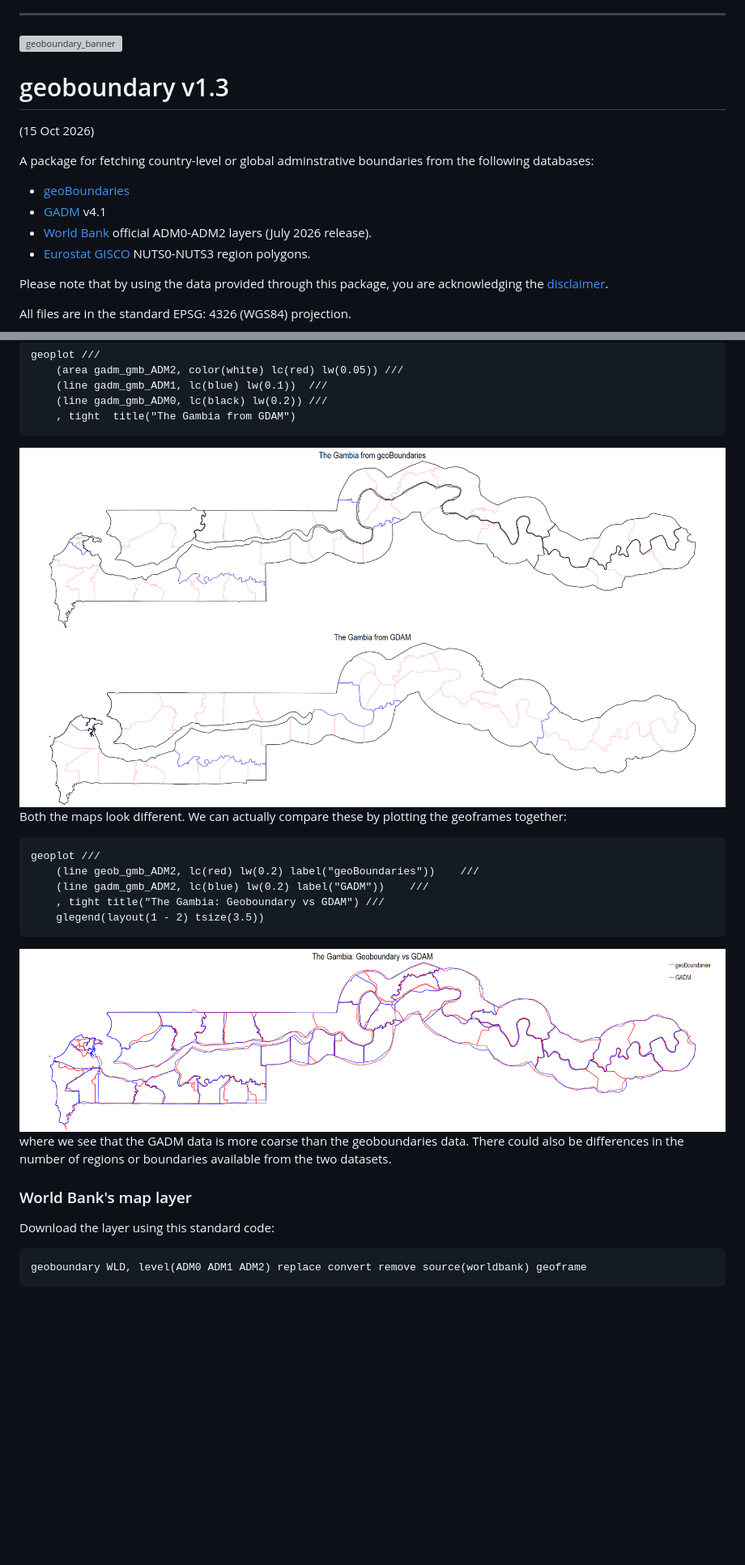
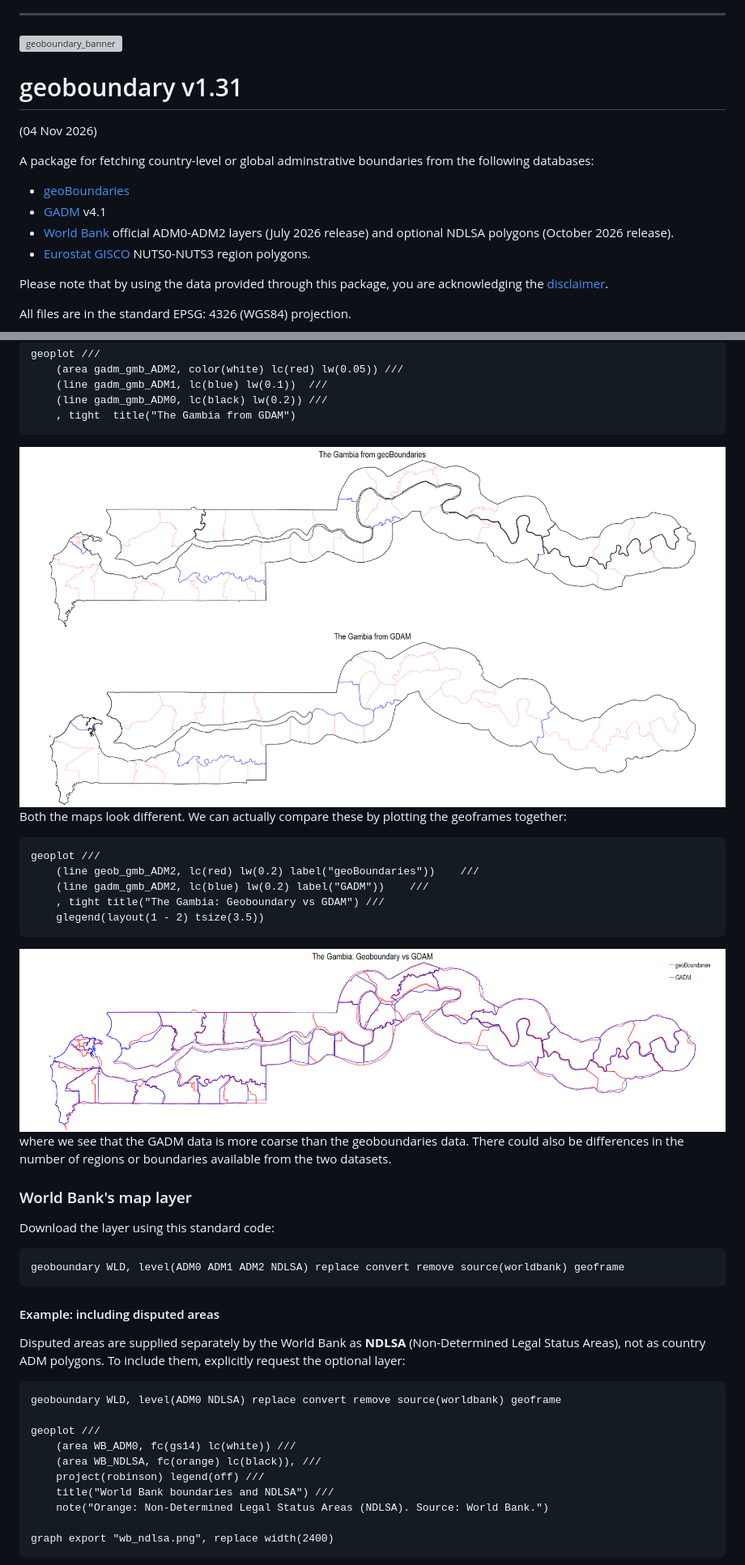
Before and after one commit to asjadnaqvi/stata-geoboundary, a Markdown page: README.md, 2 parts joined by grey strips. Shown at 81% size. Drawn GitHub-style; blank space fills up the shorter version; grey boxes are pictures that could not be loaded.

````diff
--- a/README.md
+++ b/README.md
@@ -9,13 +9,13 @@
 
 
 
-# geoboundary v1.3
-(15 Oct 2026)
+# geoboundary v1.31
+(04 Nov 2026)
 
 A package for fetching country-level or global adminstrative boundaries from the following databases:
 -    [geoBoundaries](https://www.geoboundaries.org/)
 -    [GADM](https://gadm.org/) v4.1
--    [World Bank](https://datacatalog.worldbank.org/search/dataset/0038272/World-Bank-Official-Boundaries) official ADM0-ADM2 layers (July 2026 release).
+-    [World Bank](https://datacatalog.worldbank.org/search/dataset/0038272/World-Bank-Official-Boundaries) official ADM0-ADM2 layers (July 2026 release) and optional NDLSA polygons (October 2026 release).
 -    [Eurostat GISCO](https://gisco-services.ec.europa.eu/distribution/v2/nuts/) NUTS0-NUTS3 region polygons.
 
 Please note that by using the data provided through this package, you are acknowledging the [disclaimer](#Disclaimer).
@@ -446,9 +446,9 @@ geoplot ///
 	, tight  title("The Gambia from GDAM")
 ```
 
-<img src="/GIS/geoboundary_gmb1.png" width="100%">
+<img src="./GIS/geoboundary_gmb1.png" width="100%">
 
-<img src="/GIS/geoboundary_gmb2.png" width="100%">
+<img src="./GIS/geoboundary_gmb2.png" width="100%">
 
 Both the maps look different. We can actually compare these by plotting the geoframes together:
 
@@ -460,7 +460,7 @@ geoplot ///
 	glegend(layout(1 - 2) tsize(3.5))
 ```
 
-<img src="/GIS/geoboundary_gmb3.png" width="100%">
+<img src="./GIS/geoboundary_gmb3.png" width="100%">
 
 where we see that the GADM data is more coarse than the geoboundaries data. There could also be differences in the number of regions or boundaries available from the two datasets.
 
@@ -470,5 +470,25 @@ where we see that the GADM data is more coarse than the geoboundaries data. Ther
 Download the layer using this standard code:
 
 ```stata
-geoboundary WLD, level(ADM0 ADM1 ADM2) replace convert remove source(worldbank) geoframe
+geoboundary WLD, level(ADM0 ADM1 ADM2 NDLSA) replace convert remove source(worldbank) geoframe
 ```
+
+#### Example: including disputed areas
+
+Disputed areas are supplied separately by the World Bank as **NDLSA**
+(Non-Determined Legal Status Areas), not as country ADM polygons. To include
+them, explicitly request the optional layer:
+
+```stata
+geoboundary WLD, level(ADM0 NDLSA) replace convert remove source(worldbank) geoframe
+
+geoplot ///
+    (area WB_ADM0, fc(gs14) lc(white)) ///
+    (area WB_NDLSA, fc(orange) lc(black)), ///
+    project(robinson) legend(off) ///
+    title("World Bank boundaries and NDLSA") ///
+    note("Orange: Non-Determined Legal Status Areas (NDLSA). Source: World Bank.")
+
+graph export "wb_ndlsa.png", replace width(2400)
+```
+
````
Also changed, not shown: other parts of README.md (+47 -21 lines), GIS/wb_admin0.png, GIS/wb_ndlsa.png (added), 6 other files.
